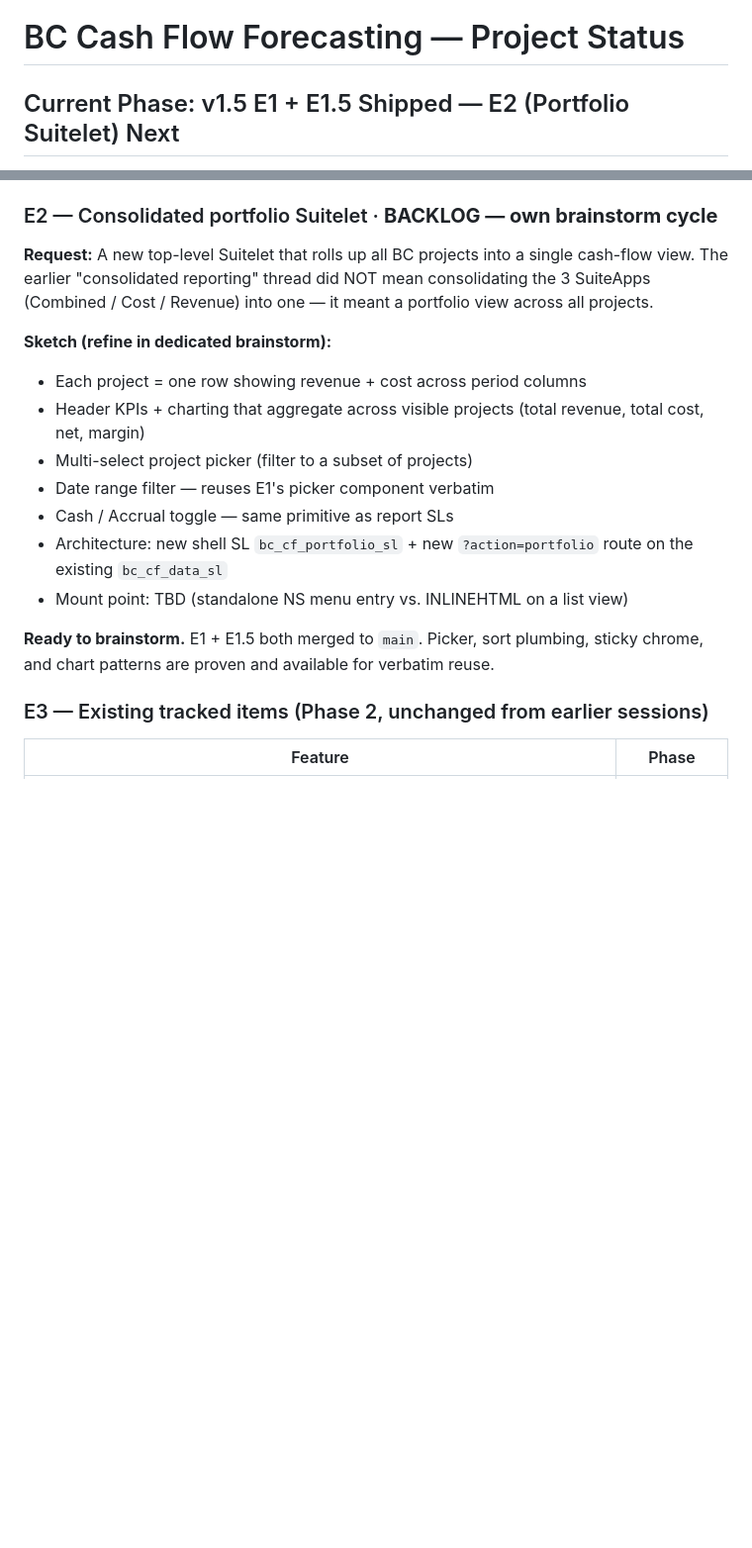
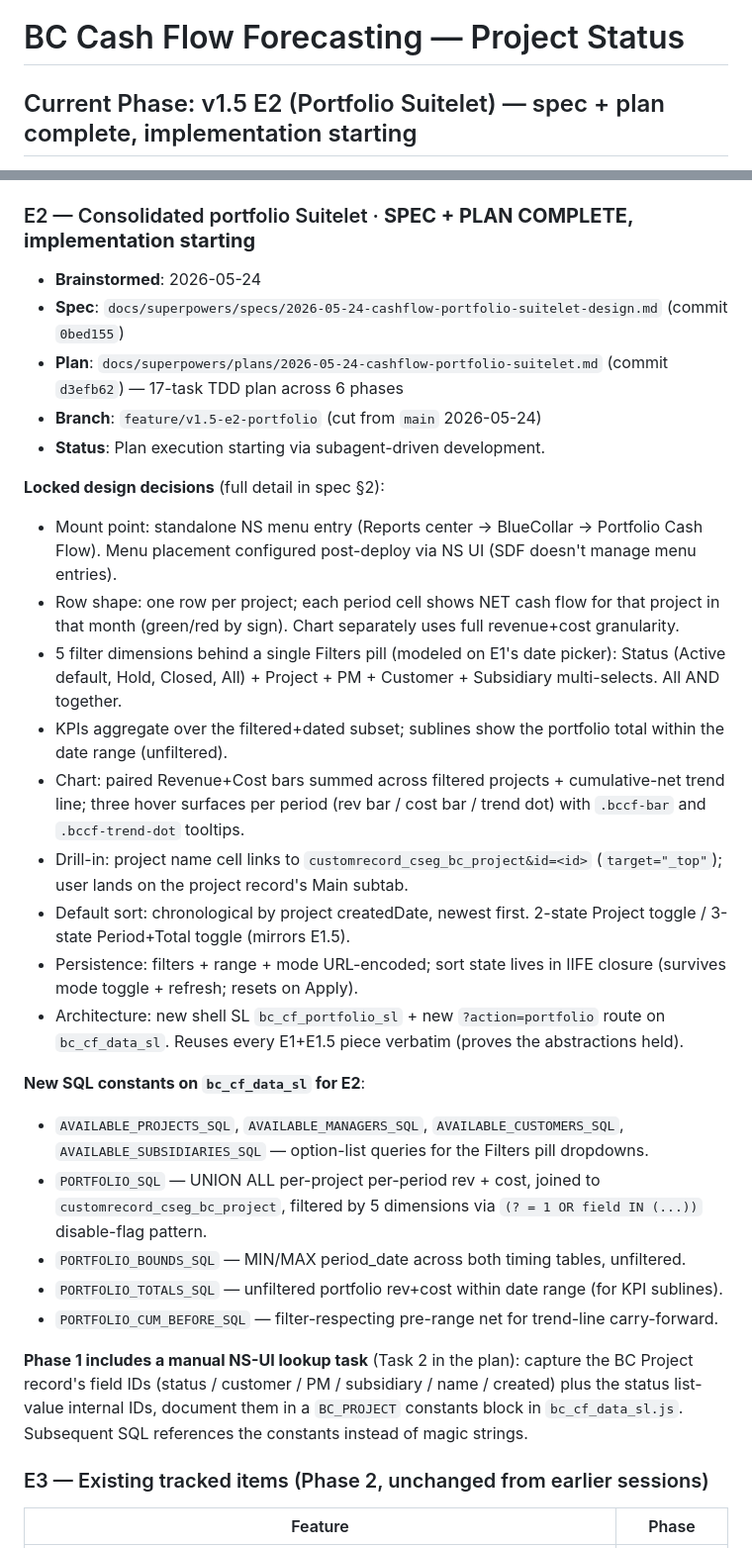
Before and after one commit to archero34/bc-cashflow, a Markdown page: PROJECT_STATUS.md, 2 parts joined by grey strips. Shown at 99% size. Rendered like a GitHub page; blank space fills up the shorter version.

```diff
--- a/PROJECT_STATUS.md
+++ b/PROJECT_STATUS.md
@@ -1,4 +1,4 @@
 # BC Cash Flow Forecasting — Project Status
 
-## Current Phase: v1.5 E1 + E1.5 Shipped — E2 (Portfolio Suitelet) Next
+## Current Phase: v1.5 E2 (Portfolio Suitelet) — spec + plan complete, implementation starting
 
@@ -221,20 +221,33 @@ npm run deploy:dryrun
 - `c856c1b` → `b83028a` — Sticky-thead attempts failed; dropped entirely + chart bars/labels split landed together.
 - `ae2d6cd` — Hovered bar z-index bump so tooltip isn't clipped by sibling bars.
 
-### E2 — Consolidated portfolio Suitelet · **BACKLOG — own brainstorm cycle**
+### E2 — Consolidated portfolio Suitelet · **SPEC + PLAN COMPLETE, implementation starting**
 
-**Request:** A new top-level Suitelet that rolls up all BC projects into a single cash-flow view. The earlier "consolidated reporting" thread did NOT mean consolidating the 3 SuiteApps (Combined / Cost / Revenue) into one — it meant a portfolio view across all projects.
+- **Brainstormed**: 2026-05-24
+- **Spec**: `docs/superpowers/specs/2026-05-24-cashflow-portfolio-suitelet-design.md` (commit `0bed155`)
+- **Plan**: `docs/superpowers/plans/2026-05-24-cashflow-portfolio-suitelet.md` (commit `d3efb62`) — 17-task TDD plan across 6 phases
+- **Branch**: `feature/v1.5-e2-portfolio` (cut from `main` 2026-05-24)
+- **Status**: Plan execution starting via subagent-driven development.
 
-**Sketch (refine in dedicated brainstorm):**
-- Each project = one row showing revenue + cost across period columns
-- Header KPIs + charting that aggregate across visible projects (total revenue, total cost, net, margin)
-- Multi-select project picker (filter to a subset of projects)
-- Date range filter — reuses E1's picker component verbatim
-- Cash / Accrual toggle — same primitive as report SLs
-- Architecture: new shell SL `bc_cf_portfolio_sl` + new `?action=portfolio` route on the existing `bc_cf_data_sl`
-- Mount point: TBD (standalone NS menu entry vs. INLINEHTML on a list view)
+**Locked design decisions** (full detail in spec §2):
+- Mount point: standalone NS menu entry (Reports center → BlueCollar → Portfolio Cash Flow). Menu placement configured post-deploy via NS UI (SDF doesn't manage menu entries).
+- Row shape: one row per project; each period cell shows NET cash flow for that project in that month (green/red by sign). Chart separately uses full revenue+cost granularity.
+- 5 filter dimensions behind a single Filters pill (modeled on E1's date picker): Status (Active default, Hold, Closed, All) + Project + PM + Customer + Subsidiary multi-selects. All AND together.
+- KPIs aggregate over the filtered+dated subset; sublines show the portfolio total within the date range (unfiltered).
+- Chart: paired Revenue+Cost bars summed across filtered projects + cumulative-net trend line; three hover surfaces per period (rev bar / cost bar / trend dot) with `.bccf-bar` and `.bccf-trend-dot` tooltips.
+- Drill-in: project name cell links to `customrecord_cseg_bc_project&id=<id>` (`target="_top"`); user lands on the project record's Main subtab.
+- Default sort: chronological by project createdDate, newest first. 2-state Project toggle / 3-state Period+Total toggle (mirrors E1.5).
+- Persistence: filters + range + mode URL-encoded; sort state lives in IIFE closure (survives mode toggle + refresh; resets on Apply).
+- Architecture: new shell SL `bc_cf_portfolio_sl` + new `?action=portfolio` route on `bc_cf_data_sl`. Reuses every E1+E1.5 piece verbatim (proves the abstractions held).
 
-**Ready to brainstorm.** E1 + E1.5 both merged to `main`. Picker, sort plumbing, sticky chrome, and chart patterns are proven and available for verbatim reuse.
+**New SQL constants on `bc_cf_data_sl` for E2**:
+- `AVAILABLE_PROJECTS_SQL`, `AVAILABLE_MANAGERS_SQL`, `AVAILABLE_CUSTOMERS_SQL`, `AVAILABLE_SUBSIDIARIES_SQL` — option-list queries for the Filters pill dropdowns.
+- `PORTFOLIO_SQL` — UNION ALL per-project per-period rev + cost, joined to `customrecord_cseg_bc_project`, filtered by 5 dimensions via `(? = 1 OR field IN (...))` disable-flag pattern.
+- `PORTFOLIO_BOUNDS_SQL` — MIN/MAX period_date across both timing tables, unfiltered.
+- `PORTFOLIO_TOTALS_SQL` — unfiltered portfolio rev+cost within date range (for KPI sublines).
+- `PORTFOLIO_CUM_BEFORE_SQL` — filter-respecting pre-range net for trend-line carry-forward.
+
+**Phase 1 includes a manual NS-UI lookup task** (Task 2 in the plan): capture the BC Project record's field IDs (status / customer / PM / subsidiary / name / created) plus the status list-value internal IDs, document them in a `BC_PROJECT` constants block in `bc_cf_data_sl.js`. Subsequent SQL references the constants instead of magic strings.
 
 ### E3 — Existing tracked items (Phase 2, unchanged from earlier sessions)
 
```
Also changed, not shown: other parts of PROJECT_STATUS.md (+15 -14 lines).
